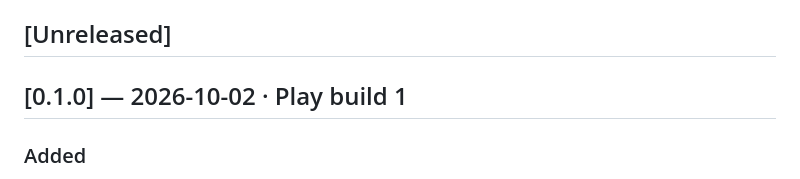
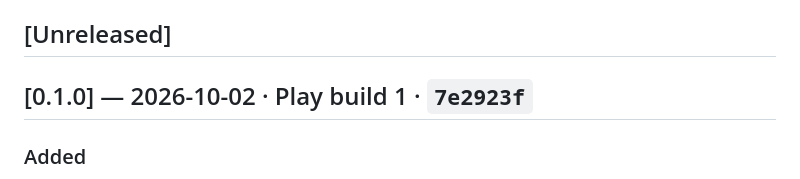
Before and after one commit to join2AJ/artin-crackers, a Markdown page: CHANGELOG.md, the part around the change. Drawn GitHub-style.

Commit message:
Record the v0.1.0 commit hash in CHANGELOG
Co-Authored-By: Claude Opus 5.5 <noreply@anthropic.com>
Claude-Session: https://claude.ai/code/session_01YKe3Uhz3Lbre3qN1qS28LL

```diff
--- a/CHANGELOG.md
+++ b/CHANGELOG.md
@@ -9,7 +9,7 @@ roll back to (see [docs/RELEASING.md](docs/RELEASING.md)).
 
 ## [Unreleased]
 
-## [0.1.0] — 2026-10-02 · Play build 1
+## [0.1.0] — 2026-10-02 · Play build 1 · `7e2923f`
 ### Added
 - First version of the Patakha web app (Diwali Crackers Simulator) by ARTIN Studios.
 - **Nine crackers:** Anar, Chakri, Rocket, Ladi (100-wala), Sutli Bomb and Phuljhadi are free. 1000-wala, Sky Shot (12 shots) and Atom Bomb are premium.
```
